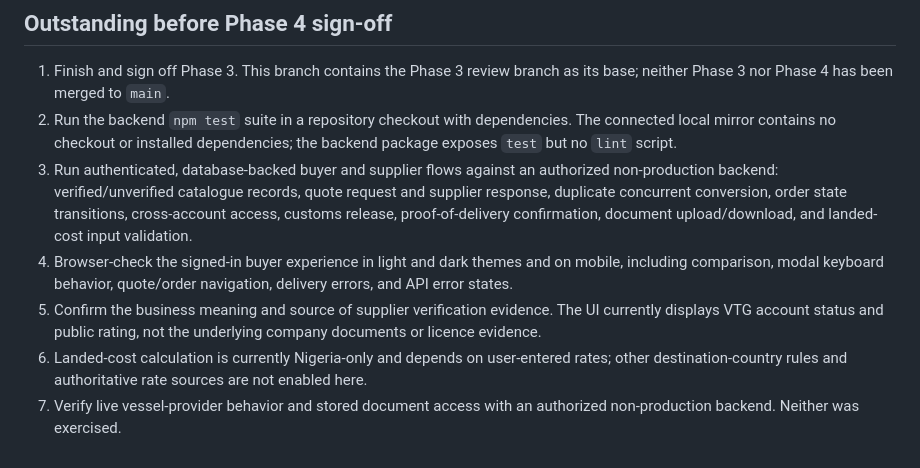
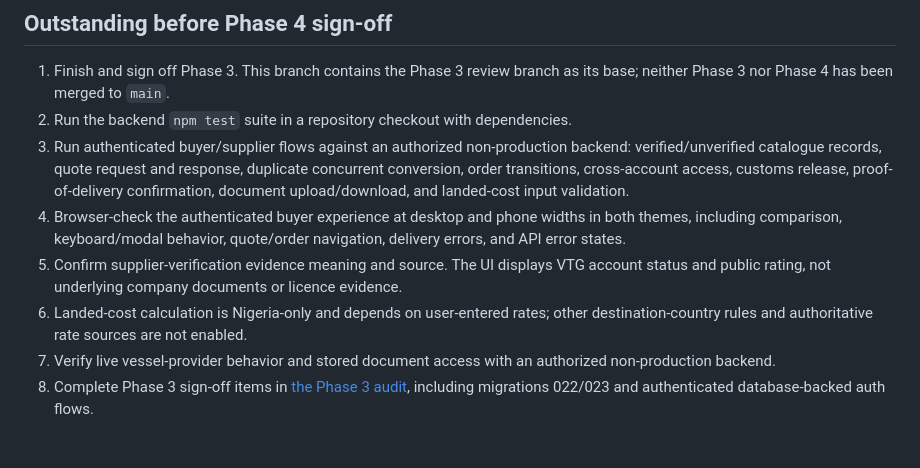
Before and after one commit to Temi911/vtg-backend, a Markdown page: docs/VTG_PHASE4_BUYER_TRADE_OS_AUDIT.md, the part around one of its changes. GitHub-like rendering.

```diff
--- a/docs/VTG_PHASE4_BUYER_TRADE_OS_AUDIT.md
+++ b/docs/VTG_PHASE4_BUYER_TRADE_OS_AUDIT.md
@@ -45,9 +54,10 @@ Buyer sourcing and supplier comparison, supplier verification status, quote requ
 ## Outstanding before Phase 4 sign-off
 
 1. Finish and sign off Phase 3. This branch contains the Phase 3 review branch as its base; neither Phase 3 nor Phase 4 has been merged to `main`.
-2. Run the backend `npm test` suite in a repository checkout with dependencies. The connected local mirror contains no checkout or installed dependencies; the backend package exposes `test` but no `lint` script.
-3. Run authenticated, database-backed buyer and supplier flows against an authorized non-production backend: verified/unverified catalogue records, quote request and supplier response, duplicate concurrent conversion, order state transitions, cross-account access, customs release, proof-of-delivery confirmation, document upload/download, and landed-cost input validation.
-4. Browser-check the signed-in buyer experience in light and dark themes and on mobile, including comparison, modal keyboard behavior, quote/order navigation, delivery errors, and API error states.
-5. Confirm the business meaning and source of supplier verification evidence. The UI currently displays VTG account status and public rating, not the underlying company documents or licence evidence.
-6. Landed-cost calculation is currently Nigeria-only and depends on user-entered rates; other destination-country rules and authoritative rate sources are not enabled here.
-7. Verify live vessel-provider behavior and stored document access with an authorized non-production backend. Neither was exercised.
+2. Run the backend `npm test` suite in a repository checkout with dependencies.
+3. Run authenticated buyer/supplier flows against an authorized non-production backend: verified/unverified catalogue records, quote request and response, duplicate concurrent conversion, order transitions, cross-account access, customs release, proof-of-delivery confirmation, document upload/download, and landed-cost input validation.
+4. Browser-check the authenticated buyer experience at desktop and phone widths in both themes, including comparison, keyboard/modal behavior, quote/order navigation, delivery errors, and API error states.
+5. Confirm supplier-verification evidence meaning and source. The UI displays VTG account status and public rating, not underlying company documents or licence evidence.
+6. Landed-cost calculation is Nigeria-only and depends on user-entered rates; other destination-country rules and authoritative rate sources are not enabled.
+7. Verify live vessel-provider behavior and stored document access with an authorized non-production backend.
+8. Complete Phase 3 sign-off items in [the Phase 3 audit](VTG_PHASE3_AUTH_ACCOUNT_AUDIT.md), including migrations 022/023 and authenticated database-backed auth flows.
```
Also changed, not shown: other parts of docs/VTG_PHASE4_BUYER_TRADE_OS_AUDIT.md (+27 -18 lines).
